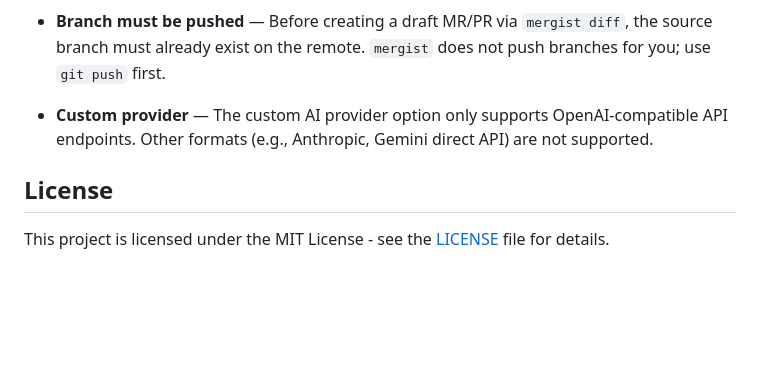
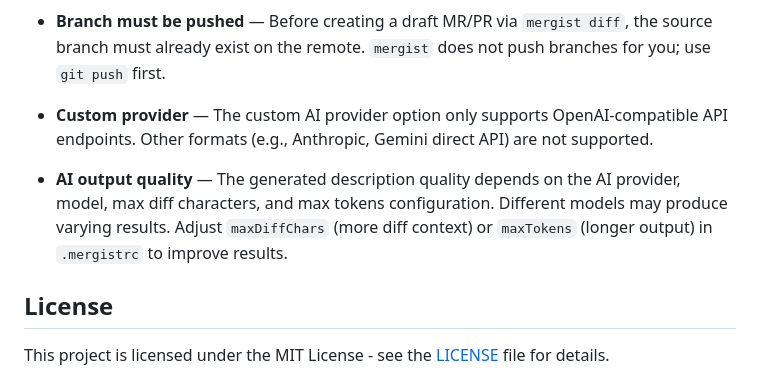
Before and after one commit to solehudin5699/mergist, a Markdown page: README.md, the part around the change. GitHub-like rendering; blank space fills up the shorter version.

Commit message:
docs: adjust docs README.md

```diff
--- a/README.md
+++ b/README.md
@@ -235,6 +235,8 @@ jobs:
 
 - **Custom provider** — The custom AI provider option only supports OpenAI-compatible API endpoints. Other formats (e.g., Anthropic, Gemini direct API) are not supported.
 
+- **AI output quality** — The generated description quality depends on the AI provider, model, max diff characters, and max tokens configuration. Different models may produce varying results. Adjust `maxDiffChars` (more diff context) or `maxTokens` (longer output) in `.mergistrc` to improve results.
+
 ## License
 
 This project is licensed under the MIT License - see the [LICENSE](LICENSE) file for details.
```
